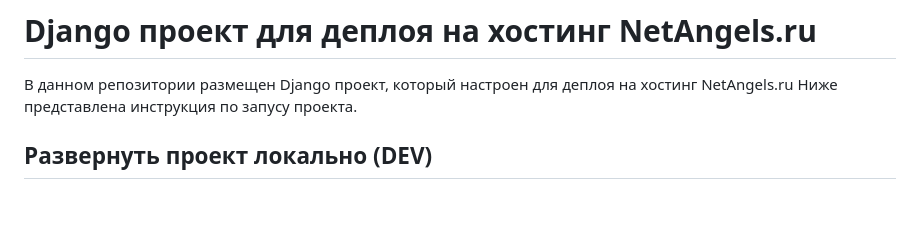
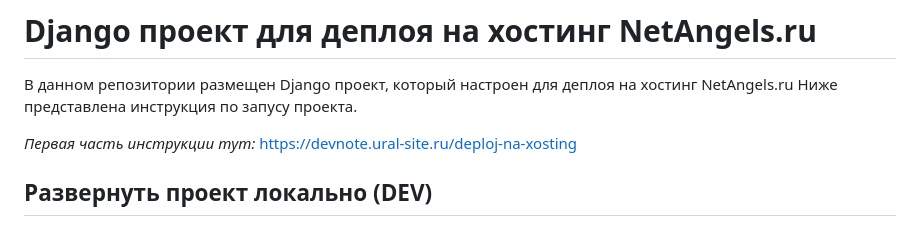
Before and after one commit to examples-code/django-hosting-netangels, a Markdown page: README.md, the part around the change. Drawn GitHub-style; blank space fills up the shorter version.

```diff
--- a/README.md
+++ b/README.md
@@ -1,6 +1,8 @@
 # Django проект для деплоя на хостинг NetAngels.ru
 В данном репозитории размещен Django проект, который настроен для деплоя на хостинг NetAngels.ru
 Ниже представлена инструкция по запусу проекта.
+
+*Первая часть инструкции тут:* https://devnote.ural-site.ru/deploj-na-xosting
 
 ## Развернуть проект локально (DEV)
 
```
